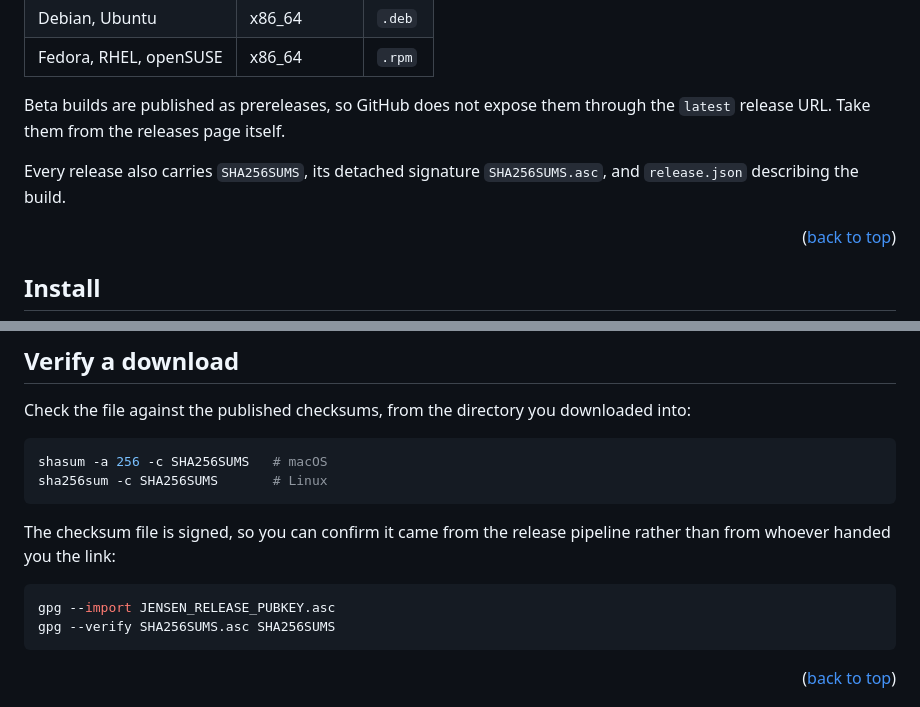
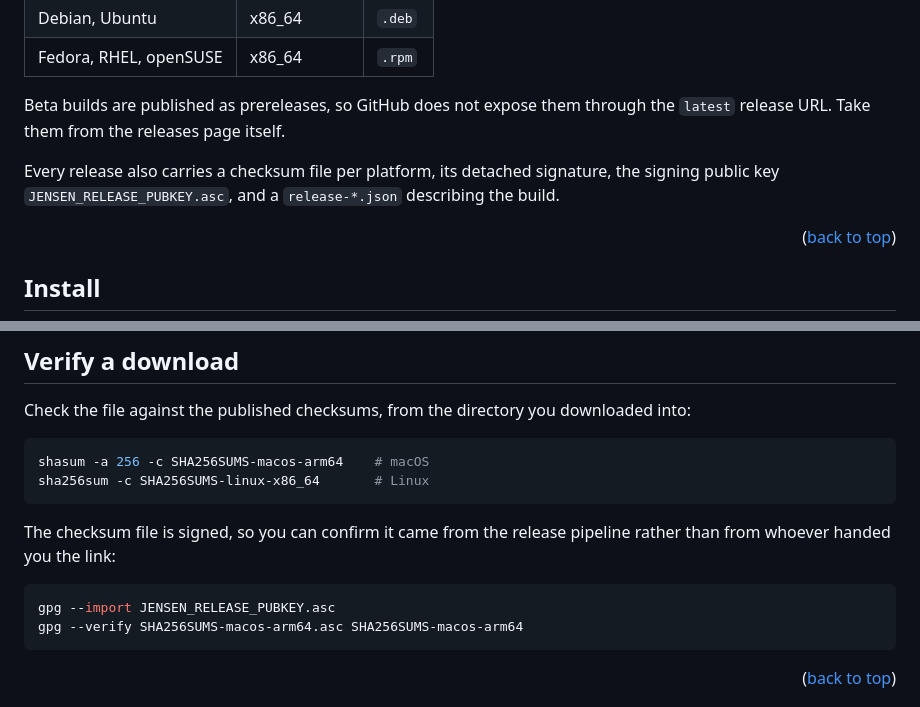
Before and after one commit to jensen-org/releases, a Markdown page: README.md, 2 parts joined by grey strips. GitHub-like rendering.

Commit message:
docs: name the per-platform checksum assets in the readme

````diff
--- a/README.md
+++ b/README.md
@@ -126,8 +126,8 @@ Every build is published on this repository's [releases page](https://github.com
 Beta builds are published as prereleases, so GitHub does not expose them through the `latest`
 release URL. Take them from the releases page itself.
 
-Every release also carries `SHA256SUMS`, its detached signature `SHA256SUMS.asc`, and
-`release.json` describing the build.
+Every release also carries a checksum file per platform, its detached signature, the signing
+public key `JENSEN_RELEASE_PUBKEY.asc`, and a `release-*.json` describing the build.
 
 <p align="right">(<a href="#readme-top">back to top</a>)</p>
 
@@ -158,8 +158,8 @@ shell needs to show the app's own icon.
 Check the file against the published checksums, from the directory you downloaded into:
 
 ```bash
-shasum -a 256 -c SHA256SUMS   # macOS
-sha256sum -c SHA256SUMS       # Linux
+shasum -a 256 -c SHA256SUMS-macos-arm64    # macOS
+sha256sum -c SHA256SUMS-linux-x86_64       # Linux
 ```
 
 The checksum file is signed, so you can confirm it came from the release pipeline rather than from
@@ -167,7 +167,7 @@ whoever handed you the link:
 
 ```bash
 gpg --import JENSEN_RELEASE_PUBKEY.asc
-gpg --verify SHA256SUMS.asc SHA256SUMS
+gpg --verify SHA256SUMS-macos-arm64.asc SHA256SUMS-macos-arm64
 ```
 
 <p align="right">(<a href="#readme-top">back to top</a>)</p>
````
